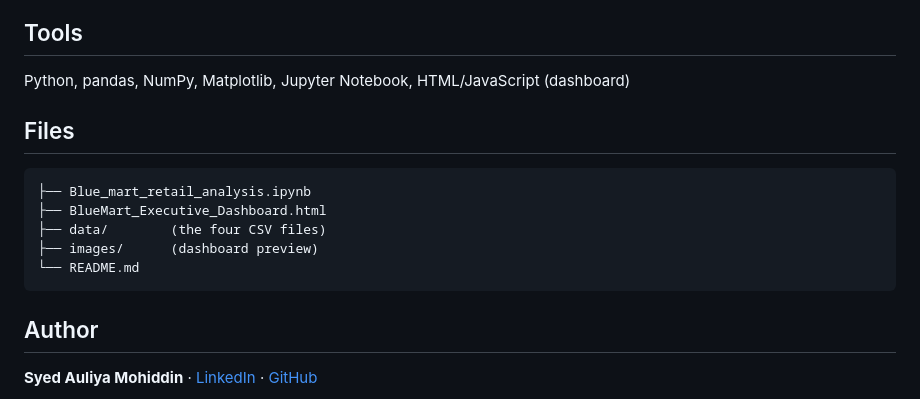
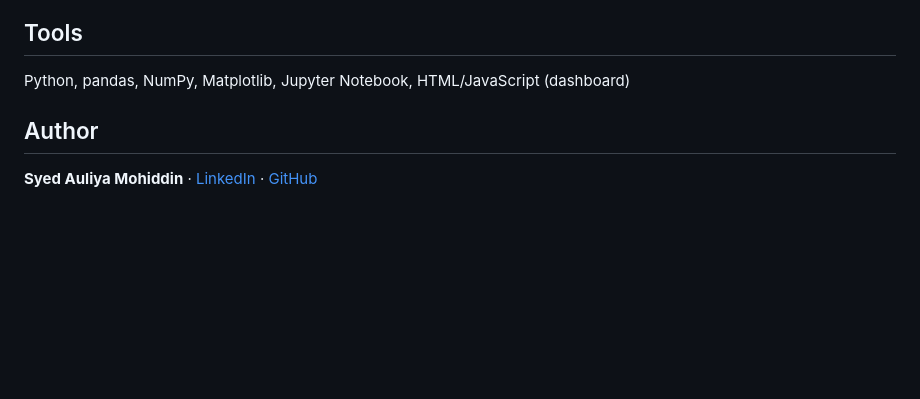
Before and after one commit to Syed-Auliya/BlueMart-Retail-Analytics, a Markdown page: README.md, the part around one of its changes. GitHub-like rendering; blank space fills up the shorter version.

Commit message:
Update dashboard image and remove file structure
Updated the dashboard preview image in README and removed the file structure section.

````diff
--- a/README.md
+++ b/README.md
@@ -74,15 +75,6 @@ Three extra questions came from the inventory data:
 
 Python, pandas, NumPy, Matplotlib, Jupyter Notebook, HTML/JavaScript (dashboard)
 
-## Files
-
-```
-├── Blue_mart_retail_analysis.ipynb
-├── BlueMart_Executive_Dashboard.html
-├── data/        (the four CSV files)
-├── images/      (dashboard preview)
-└── README.md
-```
 
 ## Author
 
````
Also changed, not shown: other parts of README.md (+2 -1 lines).
